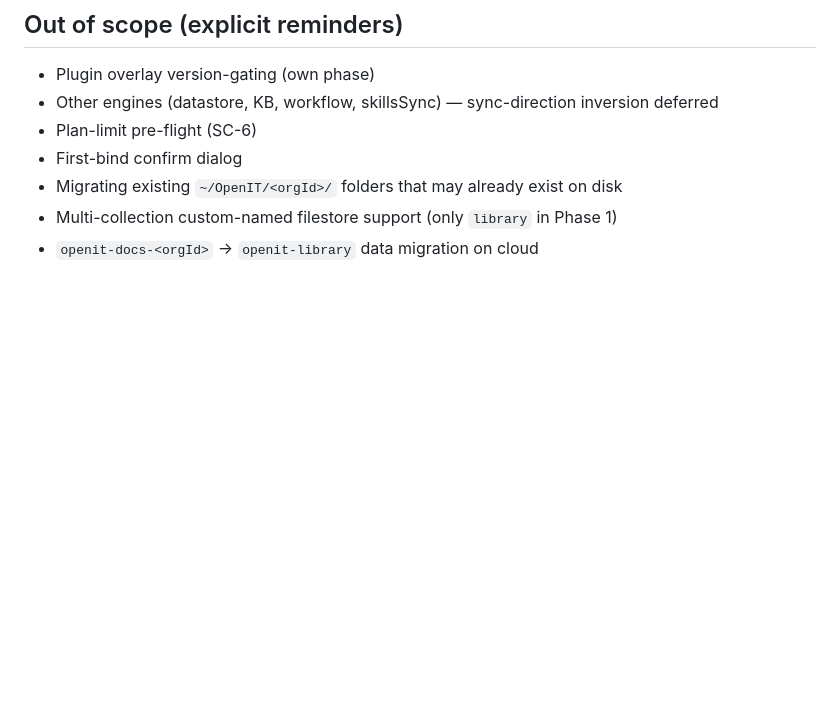
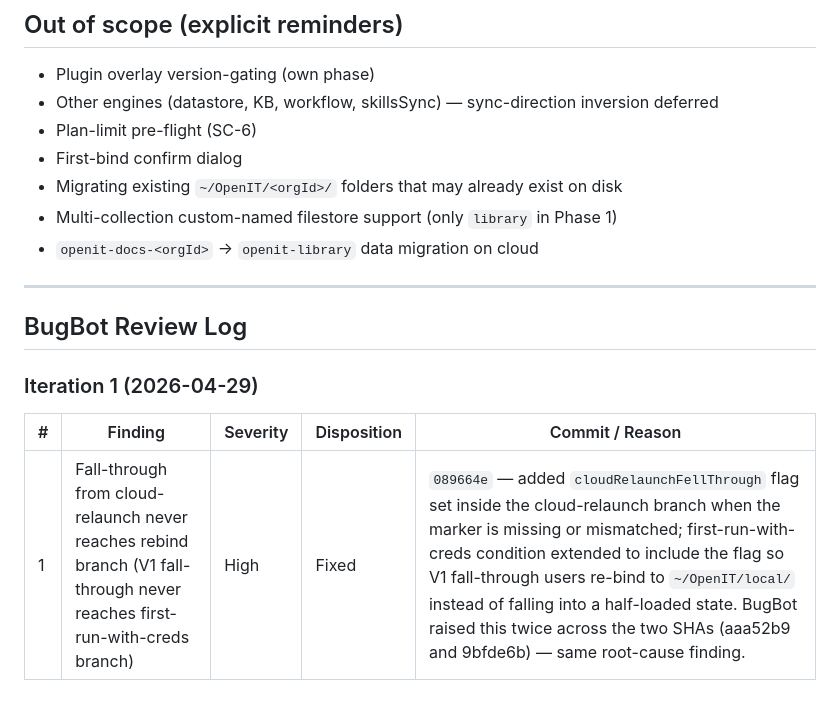
Before and after one commit to pinkfish-ai/openit-app, a Markdown page: auto-dev/plans/2026-04-29-PIN-5775-phase1-filestore-local-first-plan.md, the part around the change. GitHub-like rendering; blank space fills up the shorter version.

Commit message:
docs(PIN-5775): Append BugBot Review Log — iteration 1 (V1 fall-through fix)
Captures the High-severity finding from BugBot iteration 1 (089664e
fix) for the audit trail.

Co-Authored-By: Claude Opus 4.7 (1M context) <noreply@anthropic.com>

```diff
--- a/auto-dev/plans/2026-04-29-PIN-5775-phase1-filestore-local-first-plan.md
+++ b/auto-dev/plans/2026-04-29-PIN-5775-phase1-filestore-local-first-plan.md
@@ -198,3 +198,13 @@ The user-visible behavior change. Touches `App.tsx` only.
 - Migrating existing `~/OpenIT/<orgId>/` folders that may already exist on disk
 - Multi-collection custom-named filestore support (only `library` in Phase 1)
 - `openit-docs-<orgId>` → `openit-library` data migration on cloud
+
+---
+
+## BugBot Review Log
+
+### Iteration 1 (2026-04-29)
+
+| # | Finding | Severity | Disposition | Commit / Reason |
+|---|---------|----------|-------------|-----------------|
+| 1 | Fall-through from cloud-relaunch never reaches rebind branch (V1 fall-through never reaches first-run-with-creds branch) | High | Fixed | `089664e` — added `cloudRelaunchFellThrough` flag set inside the cloud-relaunch branch when the marker is missing or mismatched; first-run-with-creds condition extended to include the flag so V1 fall-through users re-bind to `~/OpenIT/local/` instead of falling into a half-loaded state. BugBot raised this twice across the two SHAs (aaa52b9 and 9bfde6b) — same root-cause finding. |
```
